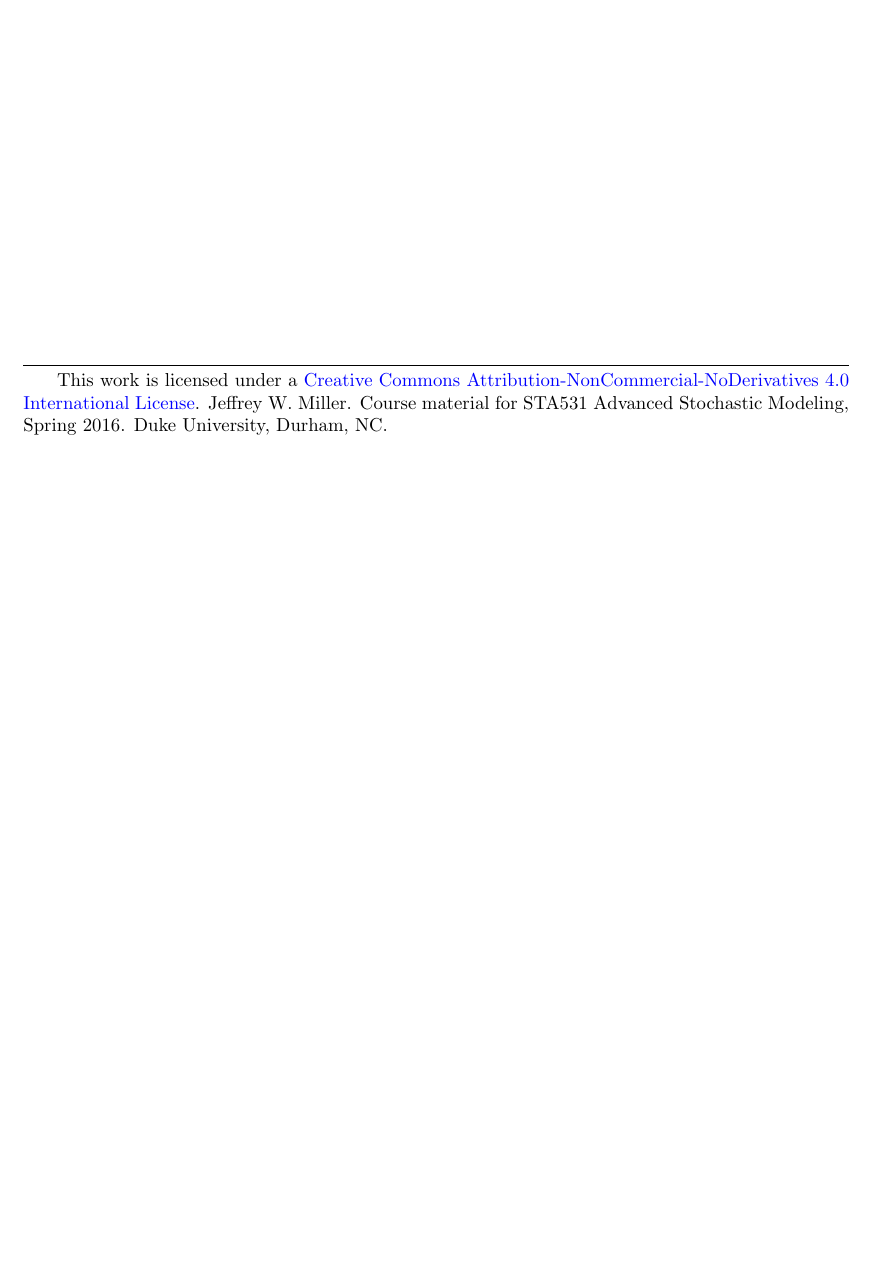
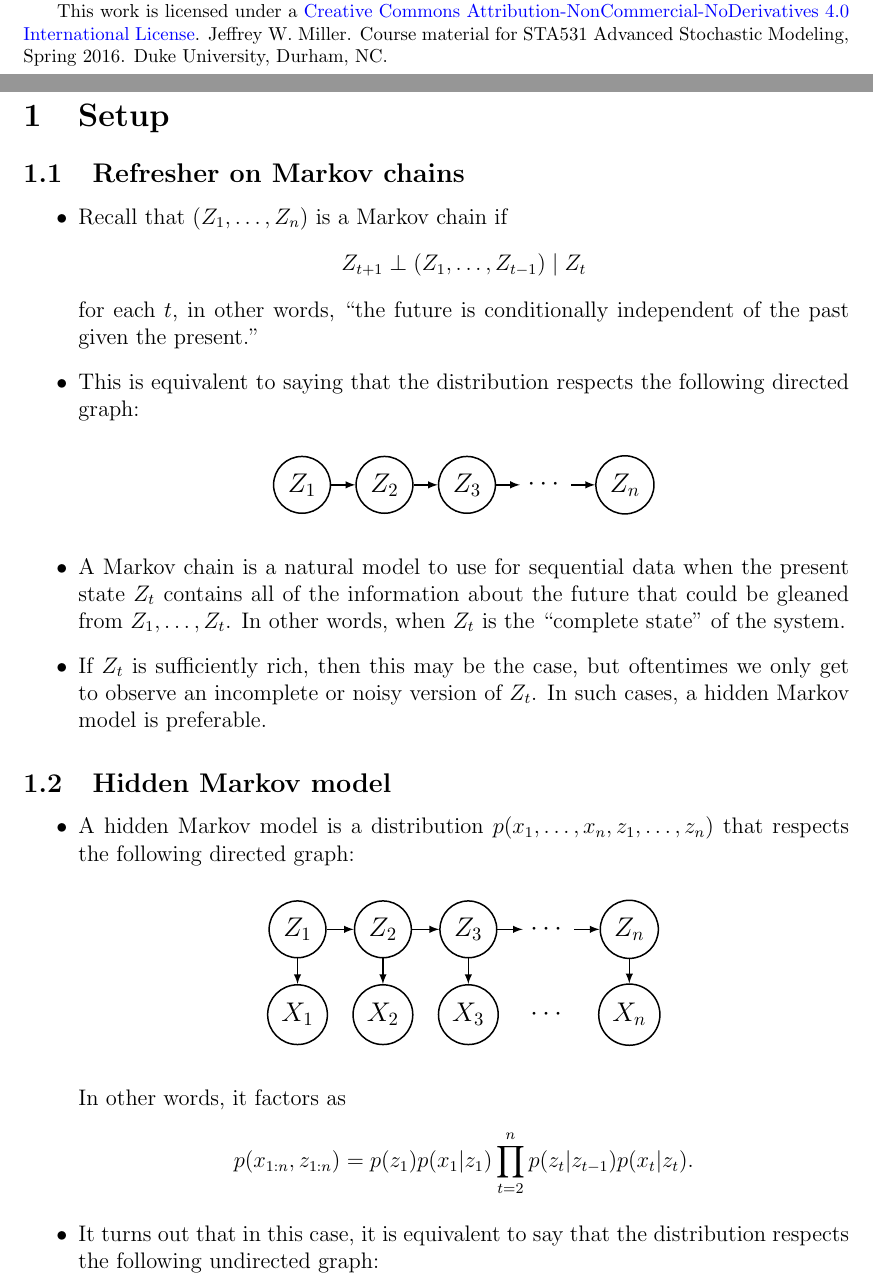
Before and after one commit to DaweiCodingGarage/Advanced-Stochastic-Modeling, a LaTeX document (5-HMMs/notes/notes.tex, which reads 5-HMMs/notes/HMM-directed.tex, 5-HMMs/notes/HMM-undirected.tex, 5-HMMs/notes/markov-directed.tex): part of the page before the commit and two parts of pages 1 and 2 of 4 after it, the two joined at a grey line, cut so that both start at the same text, the shorter picture padded with empty space. Compiled offline with pdfLaTeX.

Commit message:
wrote sections on HMM setup and overview of dyn prog

```diff
--- /dev/null
+++ b/5-HMMs/notes/HMM-directed.tex
@@ -0,0 +1,54 @@
+%\begin{figure}
+\begin{center}
+\tikzstyle{hidden}=[circle,
+                        thick,
+                        draw=black,
+                        fill=white]
+                        % minimum size=1.5ex,
+
+
+\tikzstyle{observed}=[circle,
+                        thick,
+                        draw=black,
+                        fill=gray!60]
+                        % minimum size=1.5ex,
+
+
+\tikzstyle{plate}=[rectangle,
+                        draw=black,
+                        fill=none,
+                        inner sep=.8ex,
+                        rounded corners=.6ex]
+
+\begin{tikzpicture}[>=latex] %,text height=1.5ex,text depth=0.25ex]
+  % The various elements are conveniently placed using a matrix:
+  \matrix[row sep=2.5ex,column sep=2.5ex] {
+        \node (Z1) [hidden] {\large $Z_1$};  &
+        \node (Z2) [hidden] {\large $Z_2$};  &
+        \node (Z3) [hidden] {\large $Z_3$};  &
+        \node (Zdots) {\large $\cdots$};  &
+        \node (Zn) [hidden] {\large $Z_n$}; \\
+        \node (X1) [hidden] {\large $X_1$};  &
+        \node (X2) [hidden] {\large $X_2$};  &
+        \node (X3) [hidden] {\large $X_3$};  &
+        \node (Xdots) {\large $\cdots$};  &
+        \node (Xn) [hidden] {\large $X_n$};
+		\\
+    };
+
+    % The diagram elements are now connected through arrows:
+    \path[->]
+        (Z1) edge[thick] (Z2)
+        (Z2) edge[thick] (Z3)
+        (Z3) edge[thick] (Zdots)
+        (Zdots) edge[thick] (Zn)
+        (Z1) edge[thick] (X1)
+        (Z2) edge[thick] (X2)
+        (Z3) edge[thick] (X3)
+        (Zn) edge[thick] (Xn)
+;
+
+\end{tikzpicture}
+\end{center}
+%\caption{}
+%\end{figure}
--- /dev/null
+++ b/5-HMMs/notes/HMM-undirected.tex
@@ -0,0 +1,2 @@
+%\begin{figure}
+\begin{center}
--- /dev/null
+++ b/5-HMMs/notes/markov-directed.tex
@@ -0,0 +1,45 @@
+%\begin{figure}
+\begin{center}
+\tikzstyle{hidden}=[circle,
+                        thick,
+                        draw=black,
+                        fill=white]
+                        % minimum size=1.5ex,
+
+
+\tikzstyle{observed}=[circle,
+                        thick,
+                        draw=black,
+                        fill=gray!60]
+                        % minimum size=1.5ex,
+
+
+\tikzstyle{plate}=[rectangle,
+                        draw=black,
+                        fill=none,
+                        inner sep=.8ex,
+                        rounded corners=.6ex]
+
+\begin{tikzpicture}[>=latex] %,text height=1.5ex,text depth=0.25ex]
+  % The various elements are conveniently placed using a matrix:
+  \matrix[row sep=2.5ex,column sep=2.5ex] {
+        \node (Z1) [hidden] {\large $Z_1$};  &
+        \node (Z2) [hidden] {\large $Z_2$};  &
+        \node (Z3) [hidden] {\large $Z_3$};  &
+        \node (dots) {\large $\cdots$};  &
+        \node (Zn) [hidden] {\large $Z_n$};
+		\\
+    };
+
+    % The diagram elements are now connected through arrows:
+    \path[->]
+        (Z1) edge[thick] (Z2)
+        (Z2) edge[thick] (Z3)
+        (Z3) edge[thick] (dots)
+        (dots) edge[thick] (Zn)
+;
+
+\end{tikzpicture}
+\end{center}
+%\caption{}
+%\end{figure}
--- a/5-HMMs/notes/notes.tex
+++ b/5-HMMs/notes/notes.tex
@@ -38,7 +38,7 @@
 
 
 
-\title{Notes on Hidden Markovs Models (HMMs)}
+\title{Notes on Hidden Markovs Models}
 \author{Jeff Miller}
 %\date{\today}
 
@@ -59,0 +61,20 @@
+\section{Setup}
+
+\subsection{Refresher on Markov chains}
+\begin{itemize}
+\item Recall that $(Z_1,\ldots,Z_n)$ is a Markov chain if
+$$ Z_{t +1} \perp (Z_1,\ldots,Z_{t -1}) \mid Z_t $$
+for each $t$, in other words, ``the future is conditionally independent of the past given the present.''
+\item This is equivalent to saying that the distribution respects the following directed graph:
+\input{markov-directed.tex}
+\item A Markov chain is a natural model to use for sequential data when the present state $Z_t$ contains all of the information about the future that could be gleaned from $Z_1,\ldots,Z_t$. In other words, when $Z_t$ is the ``complete state'' of the system.
+\item If $Z_t$ is sufficiently rich, then this may be the case, but oftentimes we only get to observe an incomplete or noisy version of $Z_t$. In such cases, a hidden Markov model is preferable.
+\end{itemize}
+
+\subsection{Hidden Markov model}
+\begin{itemize}
+\item A hidden Markov model is a distribution $p(x_1,\ldots,x_n,z_1,\ldots,z_n)$ that respects the following directed graph:
+\input{HMM-directed.tex}
+In other words, it factors as
+$$ p(x_{1:n},z_{1:n}) =p(z_1) p(x_1 | z_1) \prod_{t = 2}^n p(z_ t | z_{t -1}) p(x_t | z_t). $$
+\item It turns out that in this case, it is equivalent to say that the distribution respects the following undirected graph:
```
Also changed, not shown: 5-HMMs/notes/markov-undirected.tex (added, +45 -0 lines), 5-HMMs/notes/notes.bbl (added), 5-HMMs/notes/notes.pdf, 5-HMMs/notes/HMM-undirected.tex (52 more changed lines), 5-HMMs/notes/notes.tex (59 more changed lines), 2 other files.
